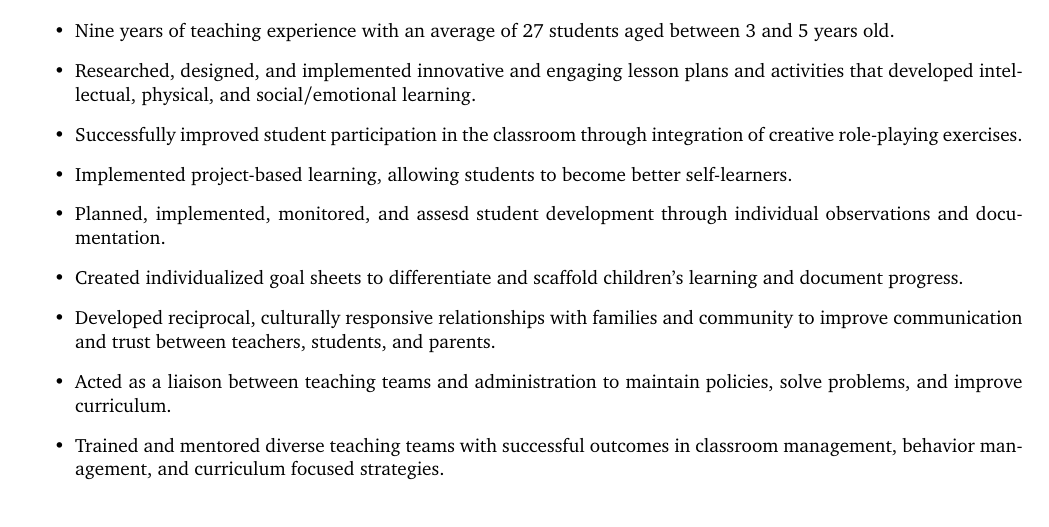
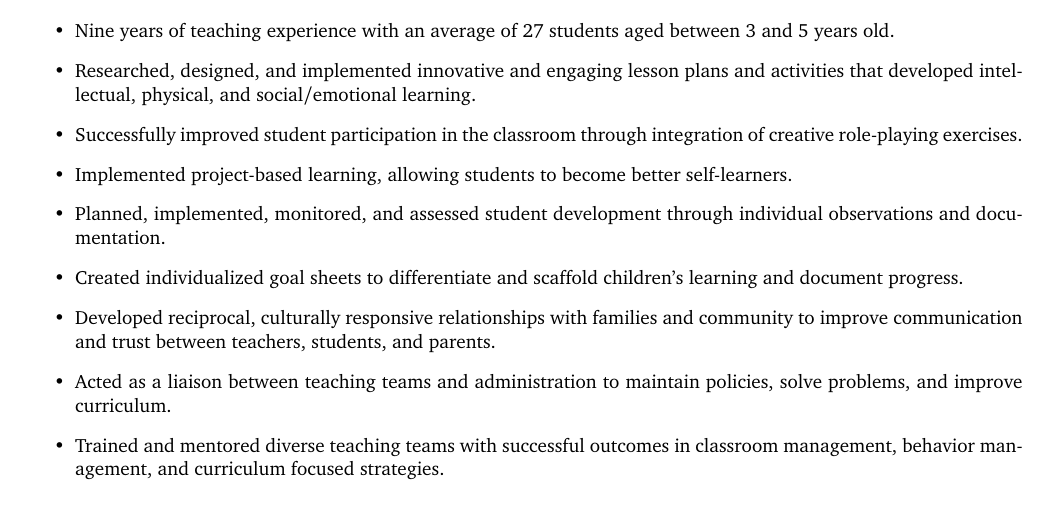
Before and after one commit to hilljb/riannsahnow-resume, a LaTeX CV (2019-current/riannsahnow-resume-2019.tex): part of page 1 of 2, cut so that both start at the same text. Compiled offline with pdfLaTeX.

Commit message:
typo fixed

```diff
--- a/2019-current/riannsahnow-resume-2019.tex
+++ b/2019-current/riannsahnow-resume-2019.tex
@@ -63,7 +63,7 @@ social emotional growth.
     \item Researched, designed, and implemented innovative and engaging lesson plans and activities that developed intellectual, physical, and social/emotional learning.
     \item Successfully improved student participation in the classroom through integration of creative role-playing exercises.
     \item Implemented project-based learning, allowing students to become better self-learners.
-    \item Planned, implemented, monitored, and assesd student development through individual observations and documentation.
+    \item Planned, implemented, monitored, and assessed student development through individual observations and documentation.
     \item Created individualized goal sheets to differentiate and scaffold children's learning and document progress.
     \item Developed reciprocal, culturally responsive relationships with families and community to improve communication
     and trust between teachers, students, and parents.
```
Also changed, not shown: 2019-current/riannsahnow-resume-2019.pdf.
